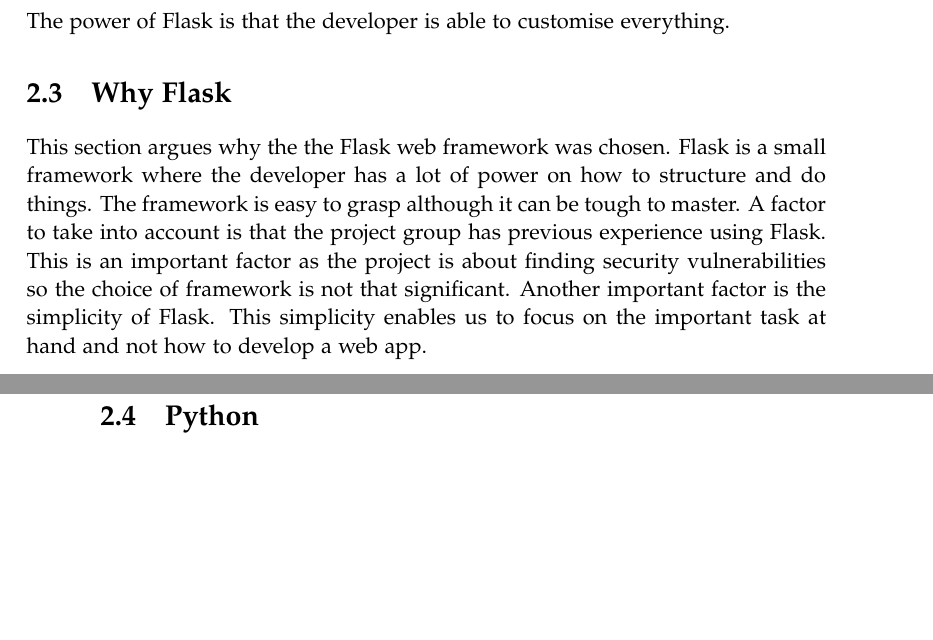
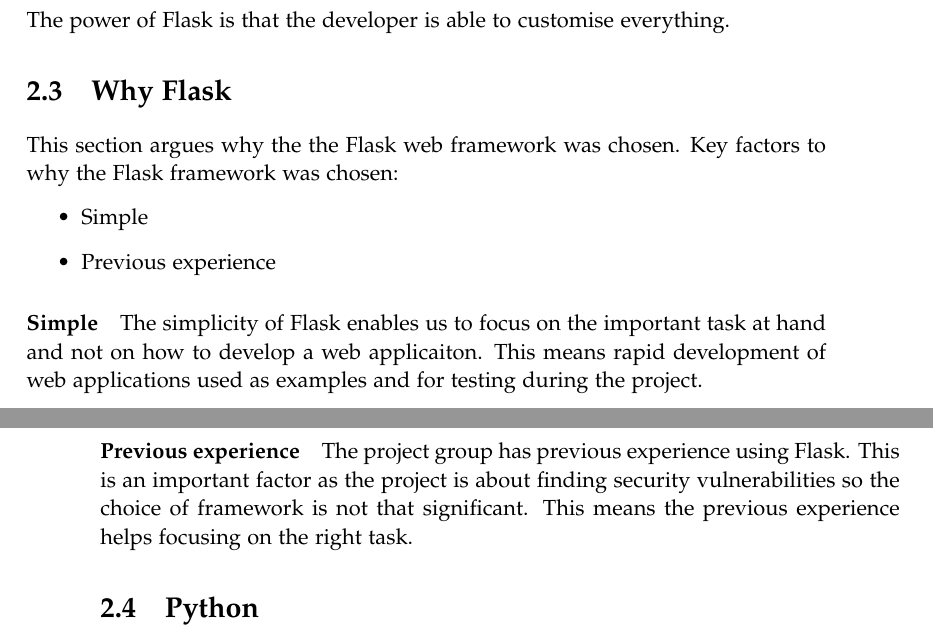
Before and after one commit to SW10IoT/report, a LaTeX thesis (master.tex, which reads sections/why_flask.tex): two parts of pages 15 and 16 of 82, joined at a grey line, cut so that both start at the same text, the shorter picture padded with empty space. Compiled offline with pdfLaTeX.

Commit message:
Done deal with why we have chosen flask

```diff
--- a/sections/why_flask.tex
+++ b/sections/why_flask.tex
@@ -1,8 +1,15 @@
 \section{Why Flask}
 This section argues why the the Flask web framework was chosen.
-Flask is a small framework where the developer has a lot of power on how to structure and do things.
-The framework is easy to grasp although it can be tough to master.
-A factor to take into account is that the project group has previous experience using Flask.
+Key factors to why the Flask framework was chosen:
+\begin{itemize}
+\item Simple
+\item Previous experience
+\end{itemize}
+
+\paragraph{Simple}
+The simplicity of Flask enables us to focus on the important task at hand and not on how to develop a web applicaiton.
+This means rapid development of web applications used as examples and for testing during the project.
+\paragraph{Previous experience}
+The project group has previous experience using Flask.
 This is an important factor as the project is about finding security vulnerabilities so the choice of framework is not that significant.
-Another important factor is the simplicity of Flask.
-This simplicity enables us to focus on the important task at hand and not how to develop a web app.
+This means the previous experience helps focusing on the right task.
```
